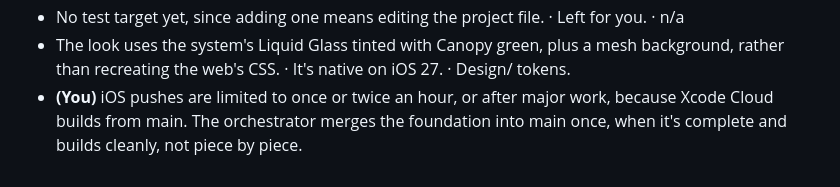
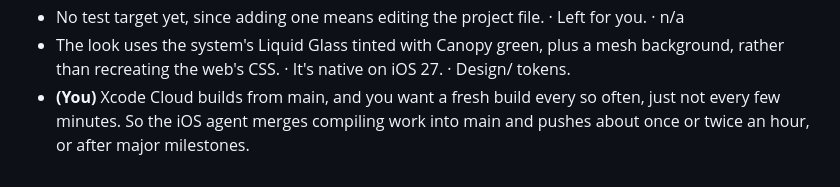
Before and after one commit to narenh/canopy-events, a Markdown page: docs/decision-log.md, the part around the change. Drawn GitHub-style.

Commit message:
Decision log: iOS builds once or twice an hour
Co-Authored-By: Claude Opus 5.5 <noreply@anthropic.com>

```diff
--- a/docs/decision-log.md
+++ b/docs/decision-log.md
@@ -127,7 +127,7 @@ Format: decision · why · how to reverse.
 - The look uses the system's Liquid Glass tinted with Canopy green, plus
   a mesh background, rather than recreating the web's CSS. · It's
   native on iOS 27. · Design/ tokens.
-- **(You)** iOS pushes are limited to once or twice an hour, or after
-  major work, because Xcode Cloud builds from main. The orchestrator
-  merges the foundation into main once, when it's complete and builds
-  cleanly, not piece by piece.
+- **(You)** Xcode Cloud builds from main, and you want a fresh build
+  every so often, just not every few minutes. So the iOS agent merges
+  compiling work into main and pushes about once or twice an hour, or
+  after major milestones.
```
